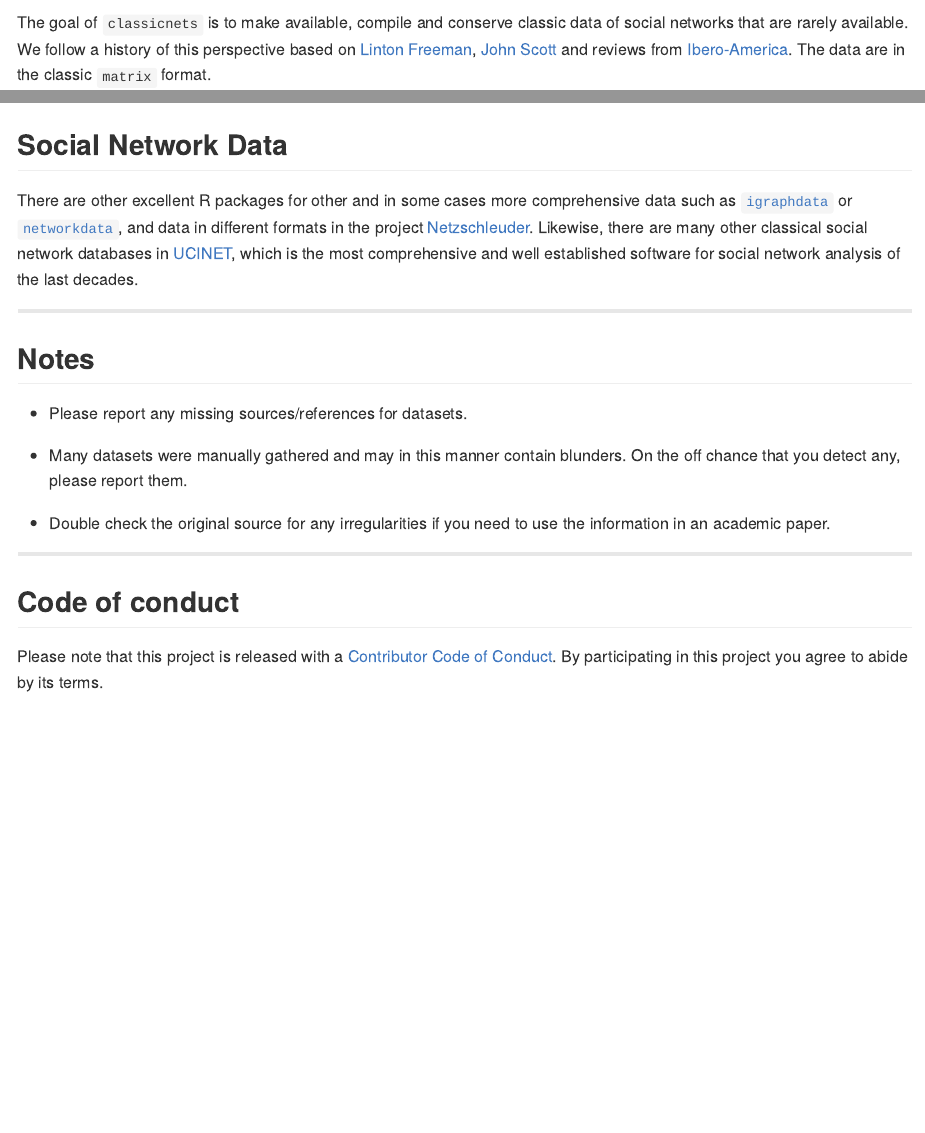
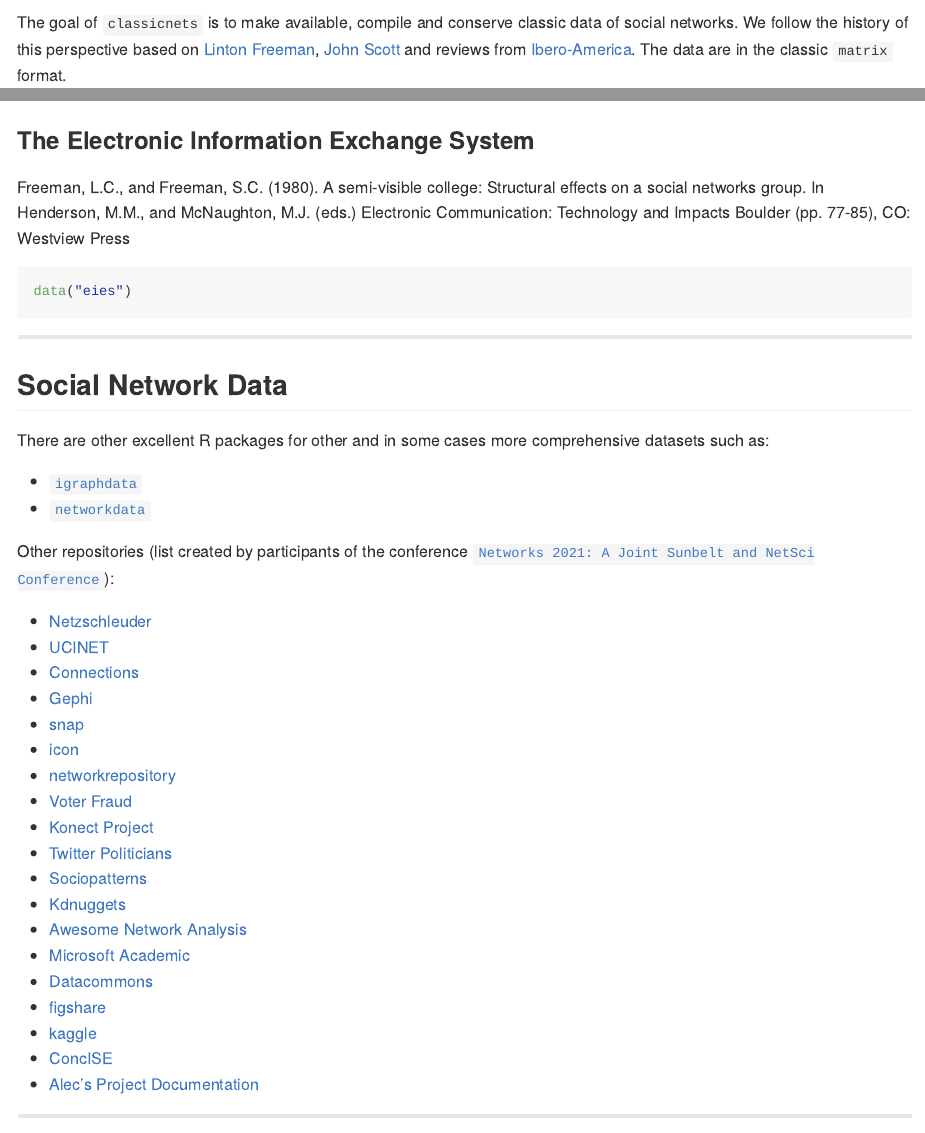
Before and after one commit to anespinosa/classicnets, an R Markdown document (README.Rmd): the page in a window 1100 px wide, from 100 px down, and a second part further down, joined at a grey line. Rendered offline with R 4.5, knitr and Pandoc, with nearby package versions; badge pictures from the web are left out.

Commit message:
Minor corrections

````diff
--- a/README.Rmd
+++ b/README.Rmd
@@ -23,7 +23,7 @@
 
 # classicnets: Classic Data of Social Networks <img src="man/figures/logo.png" align="right" width="180px"/>
 
-The goal of `classicnets` is to make available, compile and conserve classic data of social networks that are rarely available. We follow a history of this perspective based on [Linton Freeman](https://books.google.co.uk/books/about/The_Development_of_Social_Network_Analys.html?id=VcxqQgAACAAJ&redir_esc=y), [John Scott](https://link.springer.com/article/10.1007/s13278-010-0012-6) and reviews from [Ibero-America](https://chisocnet.org/social-network-in-ibero-america/). The data are in the classic `matrix` format.
+The goal of `classicnets` is to make available, compile and conserve classic data of social networks. We follow the history of this perspective based on [Linton Freeman](https://books.google.co.uk/books/about/The_Development_of_Social_Network_Analys.html?id=VcxqQgAACAAJ&redir_esc=y), [John Scott](https://link.springer.com/article/10.1007/s13278-010-0012-6) and reviews from [Ibero-America](https://chisocnet.org/social-network-in-ibero-america/). The data are in the classic `matrix` format.
 
 `r emo::ji("pen")` Author/mantainer: [Alejandro Espinosa-Rada](https://www.research.manchester.ac.uk/portal/en/researchers/alejandro-espinosa(4ed72800-e02b-47a8-a958-640b6a07f563).html)
 
@@ -136,11 +138,44 @@
 
 <img src="man/figures/karate_club.png" align="center" width="500px"/>
 
+### The Electronic Information Exchange System
+
+Freeman, L.C., and Freeman, S.C. (1980). A semi-visible college: Structural effects on a social networks group. In Henderson, M.M., and McNaughton, M.J. (eds.) Electronic Communication: Technology and Impacts Boulder (pp. 77-85), CO: Westview Press
+
+```{r}
+data("eies")
+```
+
 -----
 
 ## Social Network Data
 
-There are other excellent R packages for other and in some cases more comprehensive data such as [`igraphdata`](https://github.com/igraph/igraphdata) or [`networkdata`](https://github.com/schochastics/networkdata), and data in different formats in the project [Netzschleuder](https://networks.skewed.de). Likewise, there are many other classical social network databases in [UCINET](http://www.analytictech.com/archive/ucinet.htm), which is the most comprehensive and well established software for social network analysis of the last decades.
+There are other excellent R packages for other and in some cases more comprehensive datasets such as:
+
+ - [`igraphdata`](https://github.com/igraph/igraphdata)
+ - [`networkdata`](https://github.com/schochastics/networkdata)
+
+ Other repositories (list created by participants of the conference [`Networks 2021: A Joint Sunbelt and NetSci Conference`](https://networks2021.net)):
+
+ - [Netzschleuder](https://networks.skewed.de)
+ - [UCINET](http://www.analytictech.com/archive/ucinet.htm)
+ - [Connections](https://www.exeley.com/journal/connections)
+ - [Gephi](https://github.com/gephi/gephi/wiki/Datasets)
+ - [snap](http://snap.stanford.edu/data/index.html)
+ - [icon](https://icon.colorado.edu/#!/networks)
+ - [networkrepository](https://networkrepository.com/)
+ - [Voter Fraud](https://voterfraud2020.io/)
+ - [Konect Project](http://konect.cc/)
+ - [Twitter Politicians](http://twitterpoliticians.org/)
+ - [Sociopatterns](http://www.sociopatterns.org/datasets/)
+ - [Kdnuggets](https://www.kdnuggets.com/2015/04/awesome-public-datasets-github.html)
+ - [Awesome Network Analysis](https://github.com/briatte/awesome-network-analysis)
+ - [Microsoft Academic](https://www.microsoft.com/en-us/research/project/microsoft-academic-graph/)
+ - [Datacommons](https://datacommons.org/)
+ - [figshare](https://figshare.com/articles/dataset/United_States_Commutes_and_Megaregions_data_for_GIS/4110156)
+ - [kaggle](https://www.kaggle.com/datasets?search=social+networks)
+ - [ConcISE](https://github.com/IDIASLab/CONcISE)
+ - [Alec's Project Documentation](http://wiki.alecmcgail.com/networkdatasets)
 
 -----
 
````
Also changed, not shown: README.md, README.Rmd (12 more changed lines).
